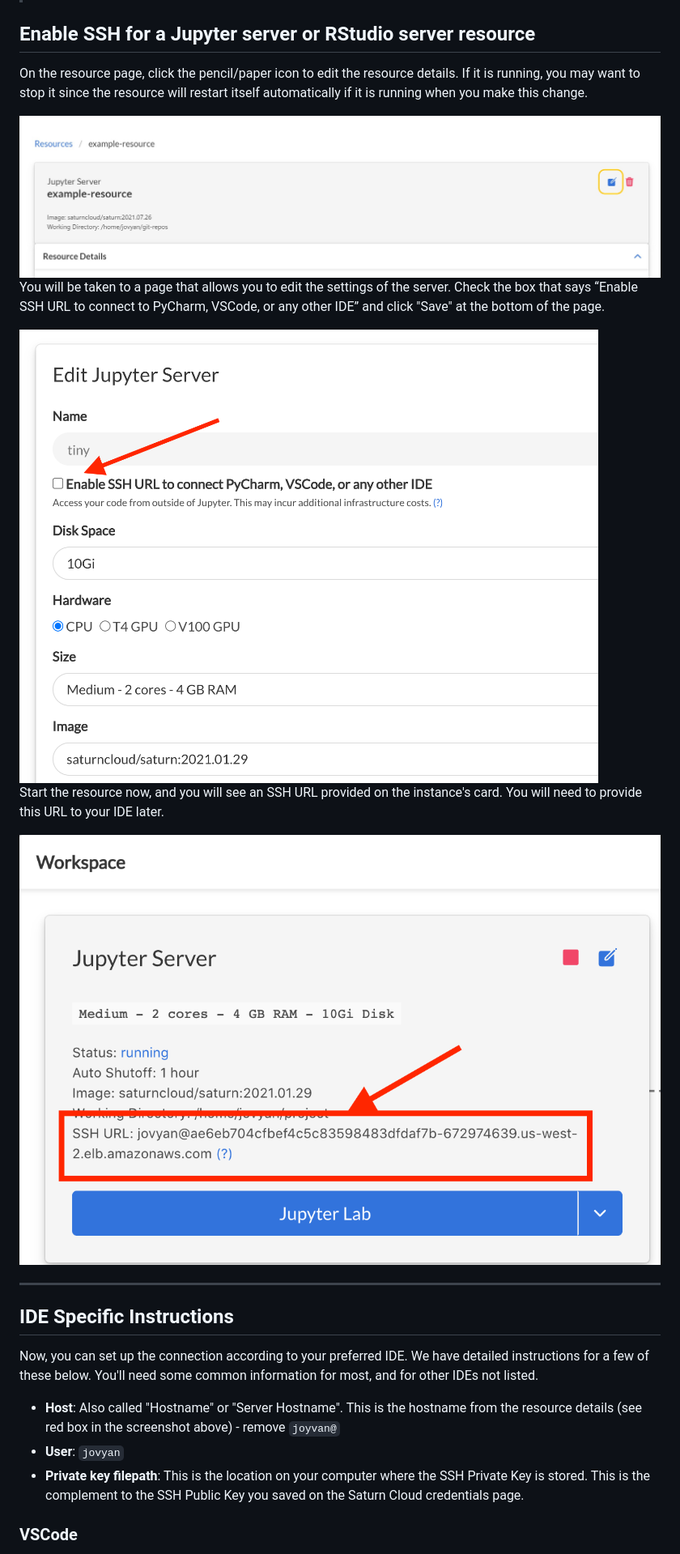
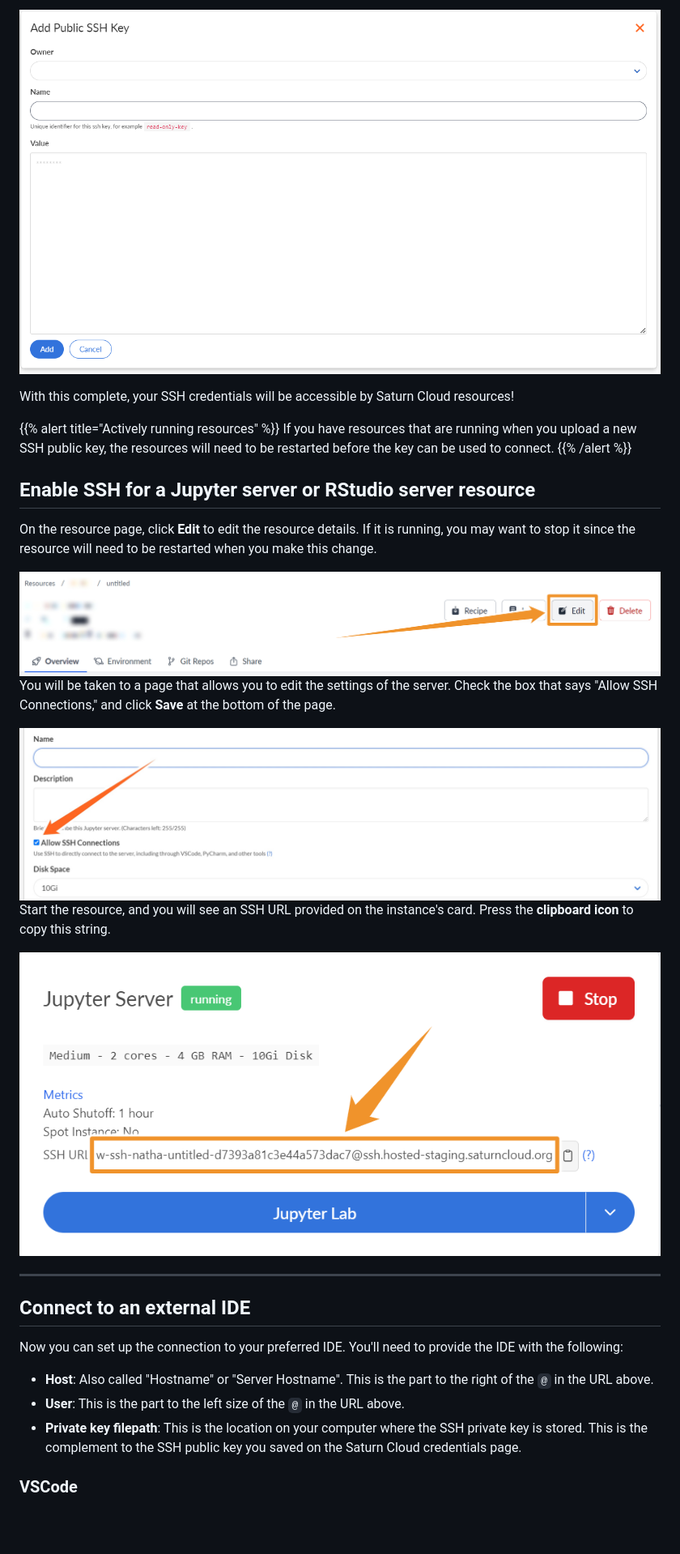
Before and after one commit to saturncloud/documentation, a Markdown page: docs/Using Saturn Cloud/ide_ssh.md, the part around one of its changes. Shown at 81% size. Rendered like a GitHub page; pictures changed too: images/docs/edit-resource-button.jpg, images/docs/ssh-key-form.png (added), images/docs/ssh2.png; blank space fills up the shorter version.

```diff
--- a/docs/Using Saturn Cloud/ide_ssh.md
+++ b/docs/Using Saturn Cloud/ide_ssh.md
@@ -20,26 +33,34 @@ If you have resources that are running when you upload a new SSH Public Key then
+![Add SSH Key page](/images/docs/ssh-key-form.png "doc-image")
+
+With this complete, your SSH credentials will be accessible by Saturn Cloud resources!
+
+{{% alert title="Actively running resources" %}}
+If you have resources that are running when you upload a new SSH public key, the resources will need to be restarted before the key can be used to connect.
+{{% /alert %}}
+
 ## Enable SSH for a Jupyter server or RStudio server resource
 
-On the resource page, click the pencil/paper icon to edit the resource details. If it is running, you may want to stop it since the resource will restart itself automatically if it is running when you make this change.
+On the resource page, click **Edit** to edit the resource details. If it is running, you may want to stop it since the resource will need to be restarted when you make this change.
 
 <img src="/images/docs/edit-resource-button.jpg" alt="Edit button within a resource" class="doc-image">
 
-You will be taken to a page that allows you to edit the settings of the server. Check the box that says “Enable SSH URL to connect to PyCharm, VSCode, or any other IDE” and click "Save" at the bottom of the page.
+You will be taken to a page that allows you to edit the settings of the server. Check the box that says "Allow SSH Connections," and click **Save** at the bottom of the page.
 
 <img src="/images/docs/ssh2.png" alt="Screenshot of Saturn Cloud Edit Jupyter Server form, with red arrow pointing to Enable SSH URL button" class="doc-image">
 
-Start the resource now, and you will see an SSH URL provided on the instance's card. You will need to provide this URL to your IDE later.
+Start the resource, and you will see an SSH URL provided on the instance's card. Press the **clipboard icon** to copy this string.
 
 <img src="/images/docs/ssh3.png" alt="Screenshot of Jupyter Server card with server running, arrow pointing to SSH URL shown, with box encircling it" class="doc-image">
 
 ***
 
-## IDE Specific Instructions
+## Connect to an external IDE
 
-Now, you can set up the connection according to your preferred IDE. We have detailed instructions for a few of these below. You'll need some common information for most, and for other IDEs not listed.
+Now you can set up the connection to your preferred IDE. You'll need to provide the IDE with the following:
 
-* **Host**: Also called "Hostname" or "Server Hostname". This is the hostname from the resource details (see red box in the screenshot above) - remove `joyvan@`
-* **User**: `jovyan`
-* **Private key filepath**: This is the location on your computer where the SSH Private Key is stored. This is the complement to the SSH Public Key you saved on the Saturn Cloud credentials page.
+* **Host**: Also called "Hostname" or "Server Hostname". This is the part to the right of the `@` in the URL above.
+* **User**: This is the part to the left size of the `@` in the URL above.
+* **Private key filepath**: This is the location on your computer where the SSH private key is stored. This is the complement to the SSH public key you saved on the Saturn Cloud credentials page.
 
 ### VSCode
 
```
Also changed, not shown: other parts of docs/Using Saturn Cloud/ide_ssh.md (+48 -20 lines), images/docs/settings-page.png (added), images/docs/user-settings-page.png (added).
